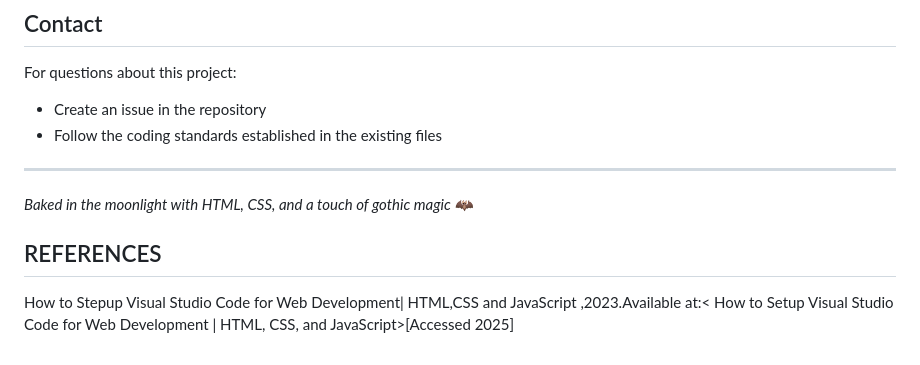
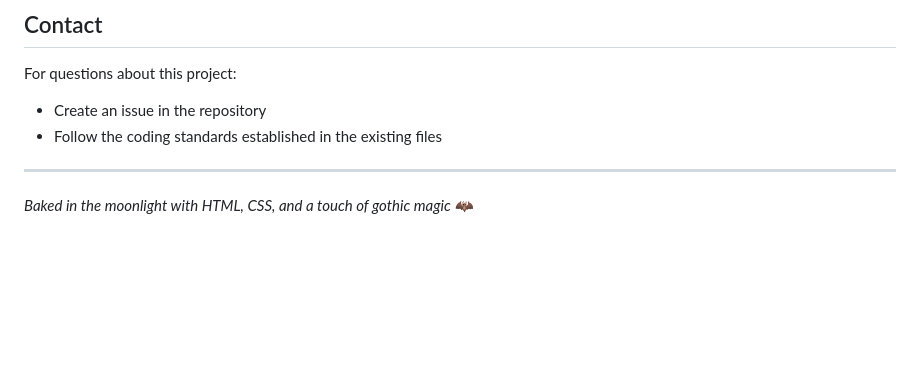
Before and after one commit to VCSTDN2024/wede5020-part-1-assignment-1-ttshiamo02, a Markdown page: readme.md, the part around the change. Drawn GitHub-style; blank space fills up the shorter version.

```diff
--- a/readme.md
+++ b/readme.md
@@ -320,7 +320,3 @@ For questions about this project:
 ---
 
 *Baked in the moonlight with HTML, CSS, and a touch of gothic magic* 🦇
-
-
-## REFERENCES
-How to Stepup Visual Studio Code for Web Development| HTML,CSS and JavaScript ,2023.Available at:< How to Setup Visual Studio Code for Web Development | HTML, CSS, and JavaScript>[Accessed 2025]
```
